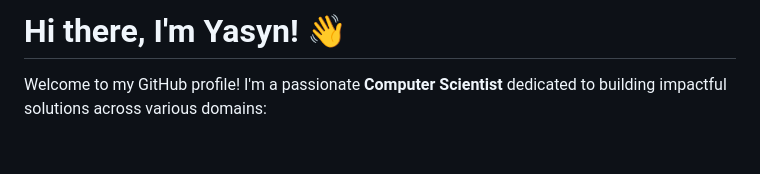
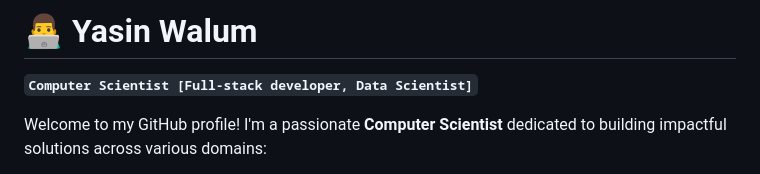
Before and after one commit to wyasyn/wyasyn, a Markdown page: README.md, the part around the change. Rendered like a GitHub page; blank space fills up the shorter version.

Commit message:
edit title

```diff
--- a/README.md
+++ b/README.md
@@ -1,4 +1,6 @@
-# Hi there, I'm Yasyn! 👋
+# 👨‍💻 Yasin Walum
+
+**`Computer Scientist [Full-stack developer, Data Scientist]`**
 
 Welcome to my GitHub profile! I'm a passionate **Computer Scientist** dedicated to building impactful solutions across various domains:
 
```
